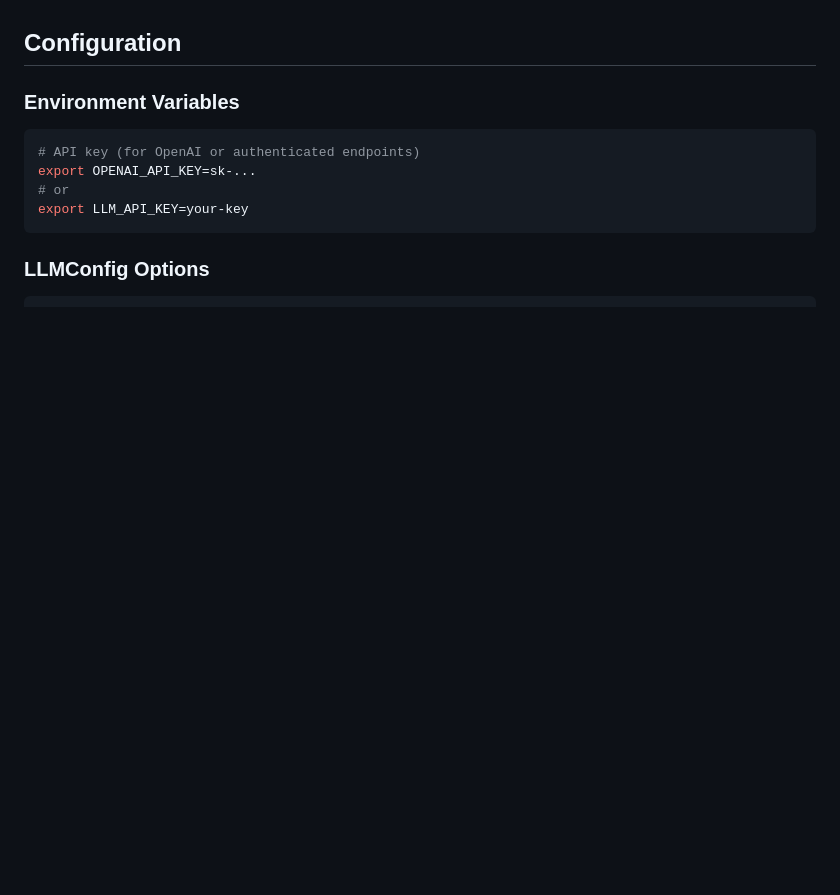
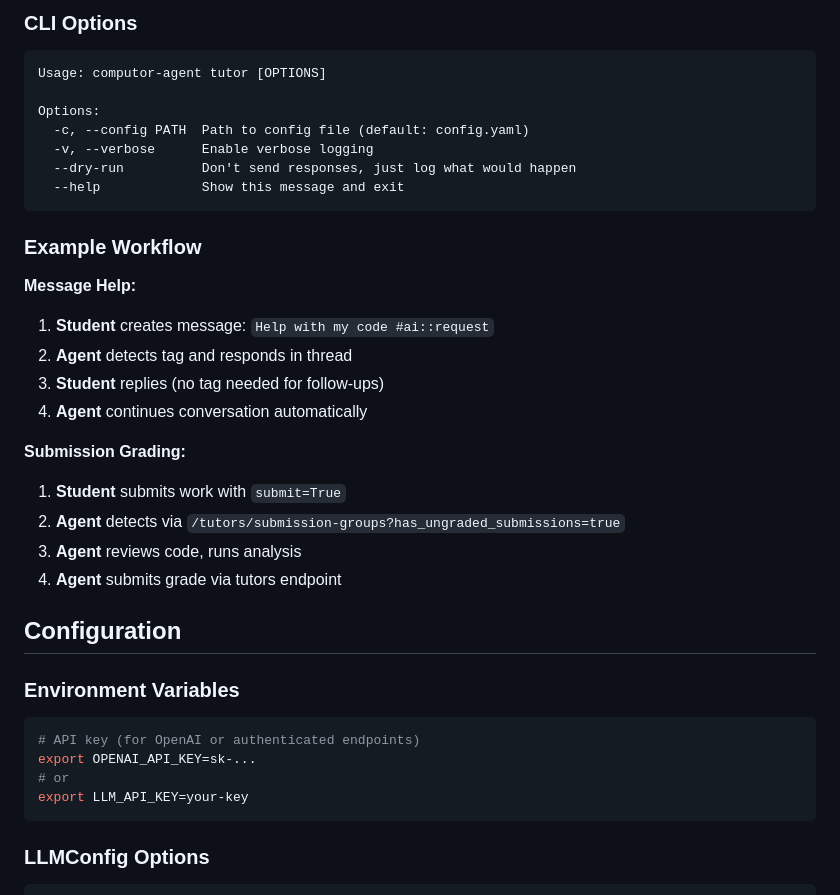
Before and after one commit to computor-org/computor-agent, a Markdown page: README.md, the part around the change printed below. GitHub-like rendering; blank space fills up the shorter version.

````diff
--- a/README.md
+++ b/README.md
@@ -216,3 +292,29 @@ Start with a smaller model to test, then upgrade if you need better quality resp
+### CLI Options
+
+```
+Usage: computor-agent tutor [OPTIONS]
+
+Options:
+  -c, --config PATH  Path to config file (default: config.yaml)
+  -v, --verbose      Enable verbose logging
+  --dry-run          Don't send responses, just log what would happen
+  --help             Show this message and exit
+```
+
+### Example Workflow
+
+**Message Help:**
+1. **Student** creates message: `Help with my code #ai::request`
+2. **Agent** detects tag and responds in thread
+3. **Student** replies (no tag needed for follow-ups)
+4. **Agent** continues conversation automatically
+
+**Submission Grading:**
+1. **Student** submits work with `submit=True`
+2. **Agent** detects via `/tutors/submission-groups?has_ungraded_submissions=true`
+3. **Agent** reviews code, runs analysis
+4. **Agent** submits grade via tutors endpoint
+
 ## Configuration
 
 ### Environment Variables
````
Also changed, not shown: other parts of README.md (+76 -0 lines).
